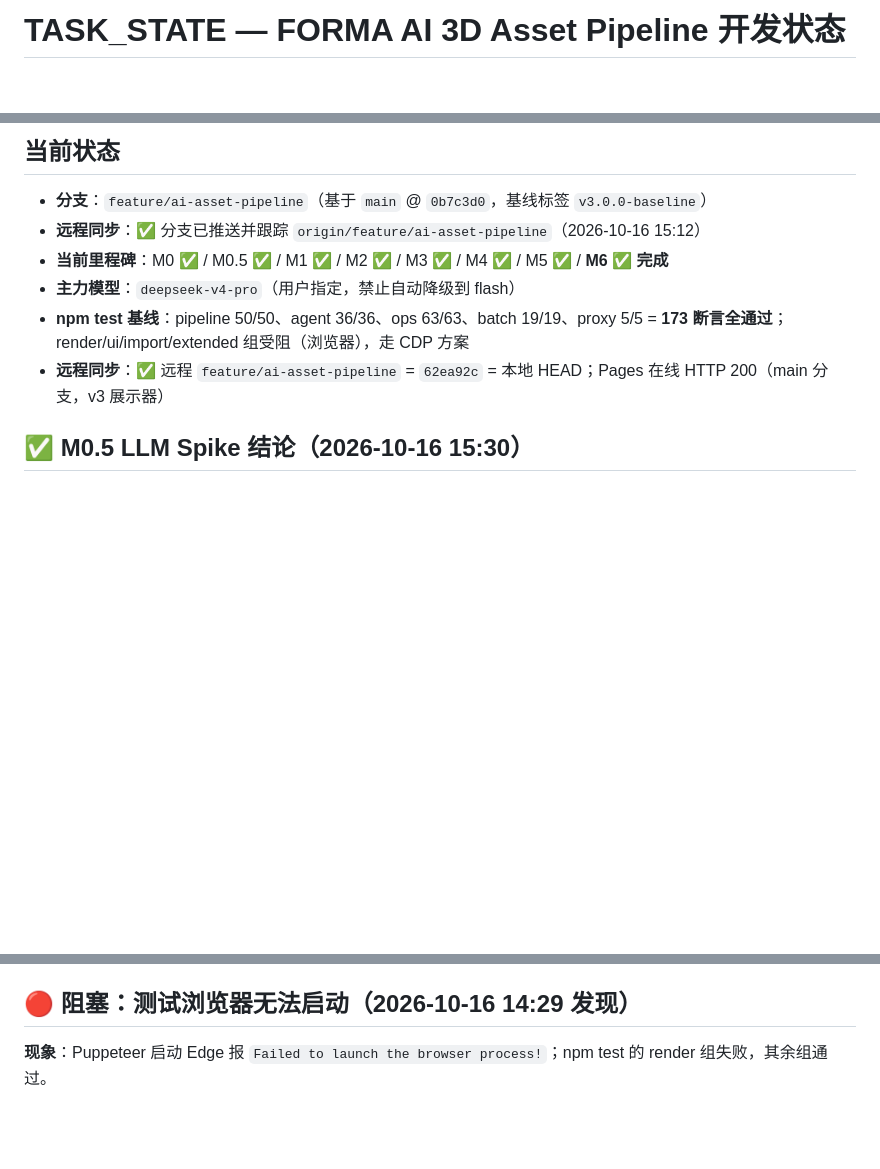
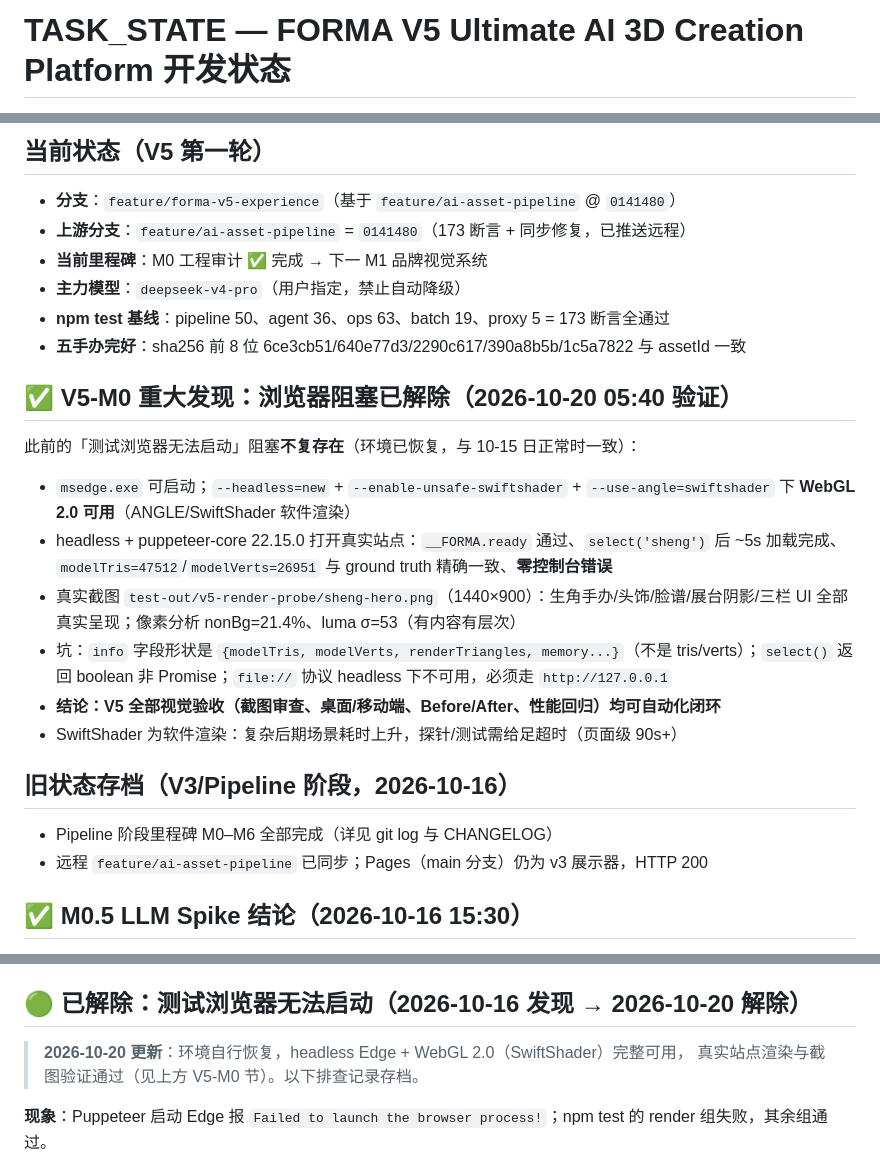
Before and after one commit to a15876577124-alt/FORMA-3D-Viewer-v3, a Markdown page: TASK_STATE.md, 3 parts joined by grey strips. GitHub-like rendering; blank space fills up the shorter version.

Commit message:
docs(v5-m0): 工程审计 + 浏览器阻塞解除验证 + V5 分支创建
- 新分支 feature/forma-v5-experience（基于 feature/ai-asset-pipeline@0141480）
- 五手办 sha256 完整性核对通过（与 assetId 内嵌哈希一致）
- 重大解除：headless Edge + SwiftShader WebGL 2.0 可用，真实站点渲染截图
  验证通过（modelTris=47512 与 ground truth 一致，零错误）——V5 视觉验收
  可全自动化闭环
- 记录 headless 环境坑：info 字段形状、select 返回值、file:// 不可用

```diff
--- a/TASK_STATE.md
+++ b/TASK_STATE.md
@@ -1,3 +1,3 @@
-# TASK_STATE — FORMA AI 3D Asset Pipeline 开发状态
+# TASK_STATE — FORMA V5 Ultimate AI 3D Creation Platform 开发状态
 
 > 断点续作文件。每次会话开始先读这里；每完成一个里程碑立即更新。
@@ -5,12 +5,27 @@
 
-## 当前状态
+## 当前状态（V5 第一轮）
 
-- **分支**：`feature/ai-asset-pipeline`（基于 `main` @ `0b7c3d0`，基线标签 `v3.0.0-baseline`）
-- **远程同步**：✅ 分支已推送并跟踪 `origin/feature/ai-asset-pipeline`（2026-10-16 15:12）
-- **当前里程碑**：M0 ✅ / M0.5 ✅ / M1 ✅ / M2 ✅ / M3 ✅ / M4 ✅ / M5 ✅ / **M6 ✅ 完成**
-- **主力模型**：`deepseek-v4-pro`（用户指定，禁止自动降级到 flash）
-- **npm test 基线**：pipeline 50/50、agent 36/36、ops 63/63、batch 19/19、proxy 5/5 = **173 断言全通过**；render/ui/import/extended 组受阻（浏览器），走 CDP 方案
-- **远程同步**：✅ 远程 `feature/ai-asset-pipeline` = `62ea92c` = 本地 HEAD；Pages 在线 HTTP 200（main 分支，v3 展示器）
+- **分支**：`feature/forma-v5-experience`（基于 `feature/ai-asset-pipeline` @ `0141480`）
+- **上游分支**：`feature/ai-asset-pipeline` = `0141480`（173 断言 + 同步修复，已推送远程）
+- **当前里程碑**：M0 工程审计 ✅ 完成 → 下一 M1 品牌视觉系统
+- **主力模型**：`deepseek-v4-pro`（用户指定，禁止自动降级）
+- **npm test 基线**：pipeline 50、agent 36、ops 63、batch 19、proxy 5 = 173 断言全通过
+- **五手办完好**：sha256 前 8 位 6ce3cb51/640e77d3/2290c617/390a8b5b/1c5a7822 与 assetId 一致
+
+## ✅ V5-M0 重大发现：浏览器阻塞已解除（2026-10-20 05:40 验证）
+
+此前的「测试浏览器无法启动」阻塞**不复存在**（环境已恢复，与 10-15 日正常时一致）：
+- `msedge.exe` 可启动；`--headless=new` + `--enable-unsafe-swiftshader` + `--use-angle=swiftshader` 下 **WebGL 2.0 可用**（ANGLE/SwiftShader 软件渲染）
+- headless + puppeteer-core 22.15.0 打开真实站点：`__FORMA.ready` 通过、`select('sheng')` 后 ~5s 加载完成、`modelTris=47512`/`modelVerts=26951` 与 ground truth 精确一致、**零控制台错误**
+- 真实截图 `test-out/v5-render-probe/sheng-hero.png`（1440×900）：生角手办/头饰/脸谱/展台阴影/三栏 UI 全部真实呈现；像素分析 nonBg=21.4%、luma σ=53（有内容有层次）
+- 坑：`info` 字段形状是 `{modelTris, modelVerts, renderTriangles, memory...}`（不是 tris/verts）；`select()` 返回 boolean 非 Promise；`file://` 协议 headless 下不可用，必须走 `http://127.0.0.1`
+- **结论：V5 全部视觉验收（截图审查、桌面/移动端、Before/After、性能回归）均可自动化闭环**
+- SwiftShader 为软件渲染：复杂后期场景耗时上升，探针/测试需给足超时（页面级 90s+）
+
+## 旧状态存档（V3/Pipeline 阶段，2026-10-16）
+
+- Pipeline 阶段里程碑 M0–M6 全部完成（详见 git log 与 CHANGELOG）
+- 远程 `feature/ai-asset-pipeline` 已同步；Pages（main 分支）仍为 v3 展示器，HTTP 200
 
 ## ✅ M0.5 LLM Spike 结论（2026-10-16 15:30）
 
@@ -23,7 +38,10 @@
 - 凭据形态：`backend/publicConfig.json`（公开配置，可入仓库）；长期密钥只进 `backend/.env`（已 gitignore）
 - Spike 脚本：`tools/llm-spike.mjs`
 
-## 🔴 阻塞：测试浏览器无法启动（2026-10-16 14:29 发现）
+## 🟢 已解除：测试浏览器无法启动（2026-10-16 发现 → 2026-10-20 解除）
+
+> **2026-10-20 更新**：环境自行恢复，headless Edge + WebGL 2.0（SwiftShader）完整可用，
+> 真实站点渲染与截图验证通过（见上方 V5-M0 节）。以下排查记录存档。
 
 **现象**：Puppeteer 启动 Edge 报 `Failed to launch the browser process!`；npm test 的 render 组失败，其余组通过。
 
```
Also changed, not shown: other parts of TASK_STATE.md (+1 -1 lines).
